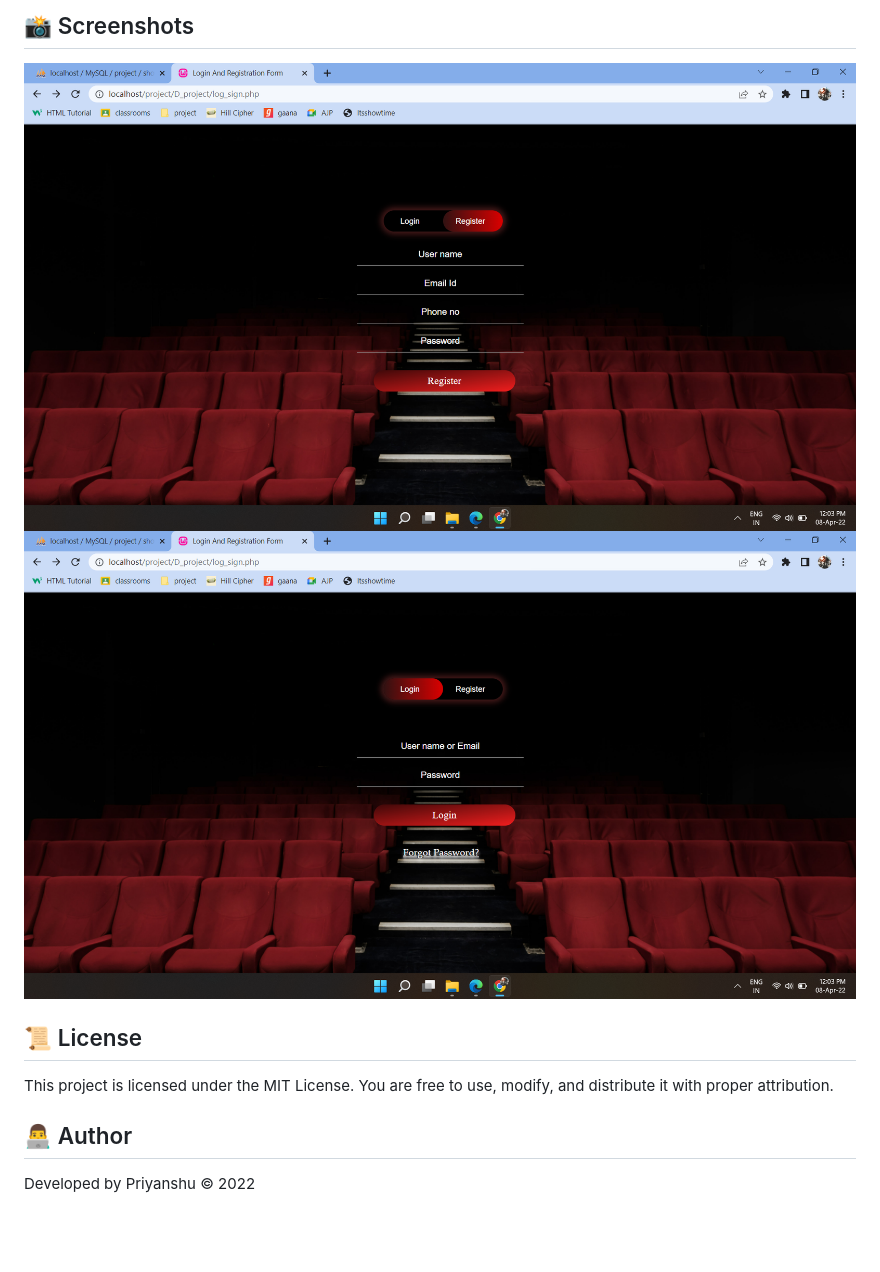
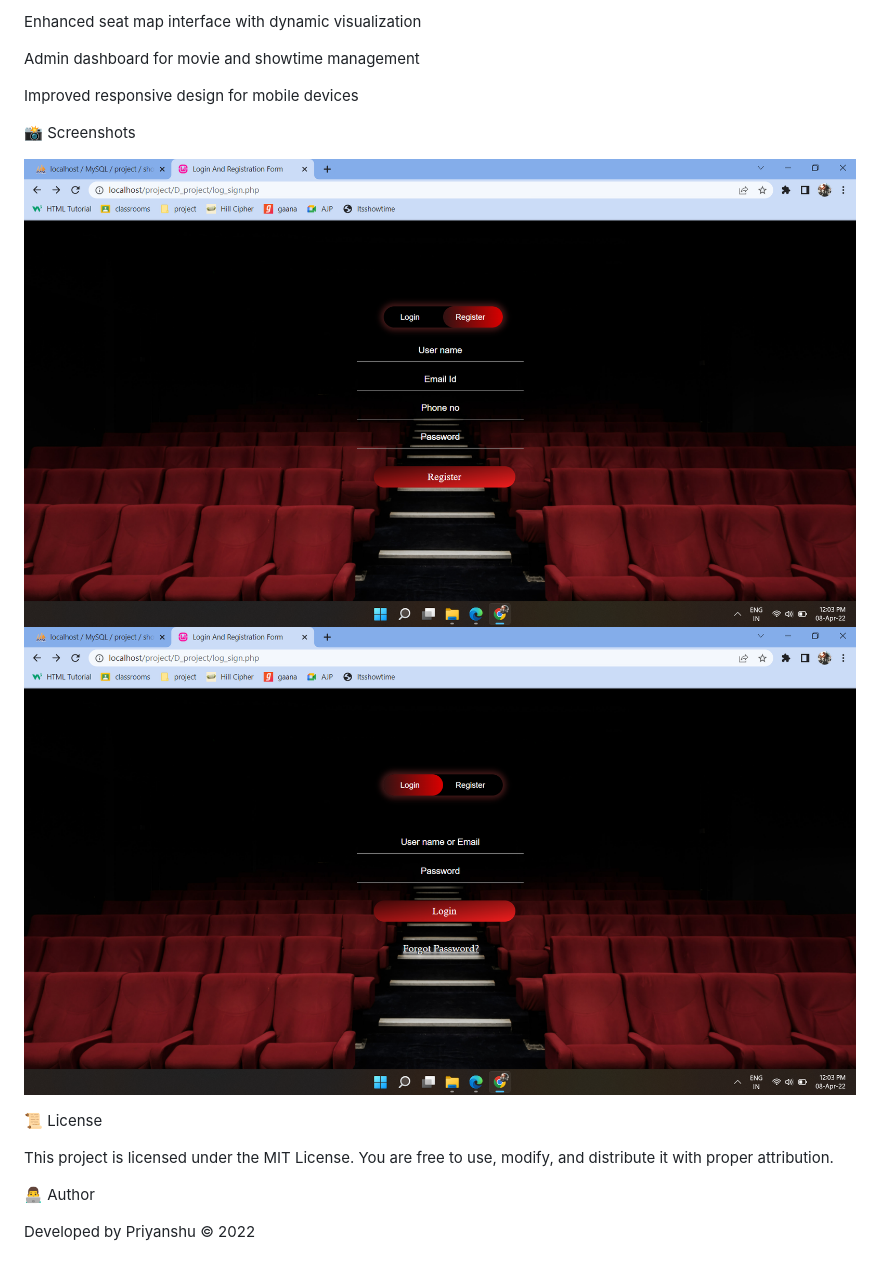
Before and after one commit to Priyanshu2209/It-s_show_time, a Markdown page: Readme.md, the part around the change printed below. Drawn GitHub-style; pictures changed too: Screenshot (77)-1.png (added), Screenshot (78)-1.png (added); blank space fills up the shorter version.

```diff
--- a/Readme.md
+++ b/Readme.md
@@ -104,11 +88,20 @@ The project focuses on real-world concepts such as user sessions, form validatio
 
-## 📸 Screenshots
-![alt text](<Screenshot (78).png>) ![alt text](<Screenshot (77).png>)
+Enhanced seat map interface with dynamic visualization
 
-## 📜 License
+Admin dashboard for movie and showtime management
+
+Improved responsive design for mobile devices
+
+📸 Screenshots
+
+![alt text](<Screenshot (78)-1.png>) ![alt text](<Screenshot (77)-1.png>)
+
+📜 License
+
 This project is licensed under the MIT License.
 You are free to use, modify, and distribute it with proper attribution.
 
-## 👨‍💻 Author
+👨‍💻 Author
+
 Developed by Priyanshu
 © 2022
```
Also changed, not shown: other parts of Readme.md (+21 -37 lines), README.md (+1 -1 lines).
